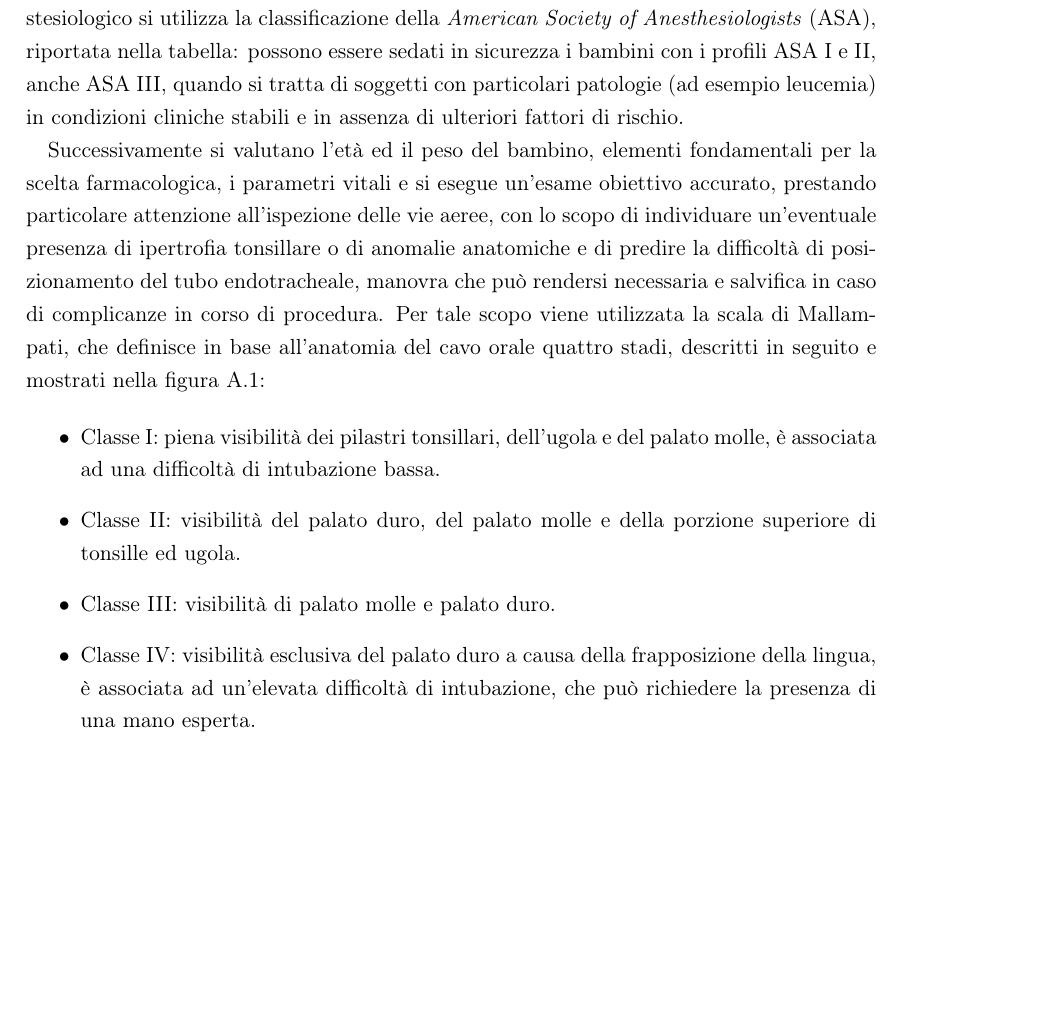
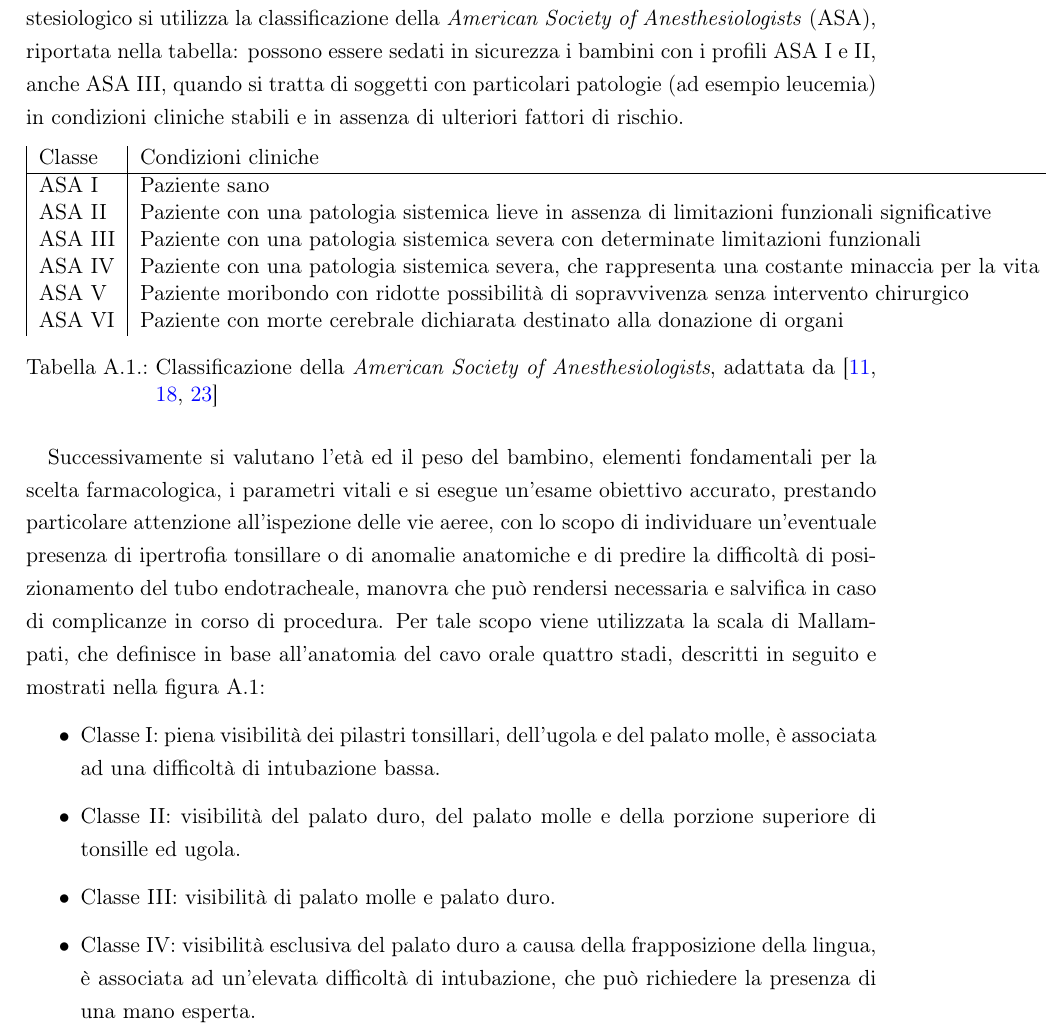
Before and after one commit to trincallegra/trincatesi, a LaTeX book (main.tex, which reads Appendici/Sedazioni_Profonde.tex): part of page 22 of 39, cut so that both start at the same text, the shorter picture padded with empty space. Compiled offline with pdfLaTeX.

Commit message:
Silencing \bgroup...\endgroup removes errors and warnings
> still the table looks shit

```diff
--- a/Appendici/Sedazioni_Profonde.tex
+++ b/Appendici/Sedazioni_Profonde.tex
@@ -62,15 +62,14 @@ Convenzionalmente, per determinare il rischio anestesiologico si utilizza la cla
        ASA I & Paziente sano & Nessuna & Eccellente \\
        ASA II & Paziente con una patologia sistemica lieve in assenza di limitazioni funzionali significative & asma lieve, epilessia in trattamento, anemia, diabete controllato & Generalmente buona\\
        ASA III & Paziente con una patologia sistemica severa con determinate limitazioni funzionali & Asma da moderata a severa, epilessia che non risponde o risponde parzialmente alla terapia, polmonite, diabete non controllato, obesità moderata, prematurità & Da media a scarsa: vanno considerati i rischi in relazione ai benefici\\
-       ASA IV & Paziente con una patologia sistemica severa, che rappresenta una costante minaccia per la vita & Severa displasia broncopolmonare, sepsi, avanzata insufficienza polmonare, cardiaca, epatica, renale o endocrina & Scarsa: i benefici raramente superano i rischi
+       ASA IV & Paziente con una patologia sistemica severa, che rappresenta una costante minaccia per la vita & Severa displasia broncopolmonare, sepsi, avanzata insufficienza polmonare, cardiaca, epatica, renale o endocrina & Scarsa: i benefici raramente superano i rischi \\
        ASA V & Paziente moribondo con ridotte possibilità di sopravvivenza senza intervento chirurgico & Trauma severo, shock settico, MODS\footnote{\emph{Multiorgan Disfunction Syndrome}}, aneurisma aortico, ischemia intestinale & Estremamente scarsa\\
        ASA VI & Paziente con morte cerebrale dichiarata destinato alla donazione di organi\\
     \end{tabular}
     \caption{Classificazione della \emph{American Society of Anesthesiologists}, adattata da \cite{Krauss2006, Simeupsedazione, Daud2014}}
     \label{tab:ASA}
 \end{table}
-\endgroup
-\end{comment}
+%\endgroup
 
 
 Successivamente si valutano l'età ed il peso del bambino, elementi fondamentali per la scelta farmacologica, i parametri vitali e si esegue un'esame obiettivo accurato, prestando particolare attenzione all'ispezione delle vie aeree, con lo scopo di individuare un'eventuale presenza di ipertrofia tonsillare o di anomalie anatomiche e di predire la difficoltà di posizionamento del tubo endotracheale, manovra che può rendersi necessaria e salvifica in caso di complicanze in corso di procedura. Per tale scopo viene utilizzata la scala di Mallampati, che definisce in base all'anatomia del cavo orale quattro stadi, descritti in seguito e mostrati nella figura \ref{fig:mallampati}:
```
Also changed, not shown: Appendici/Sedazioni_Profonde.tex (6 more changed lines).
